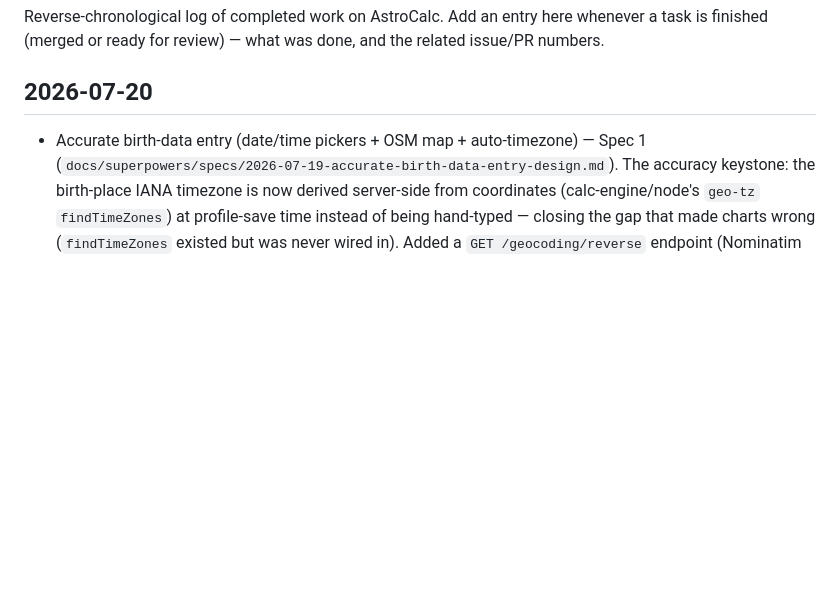
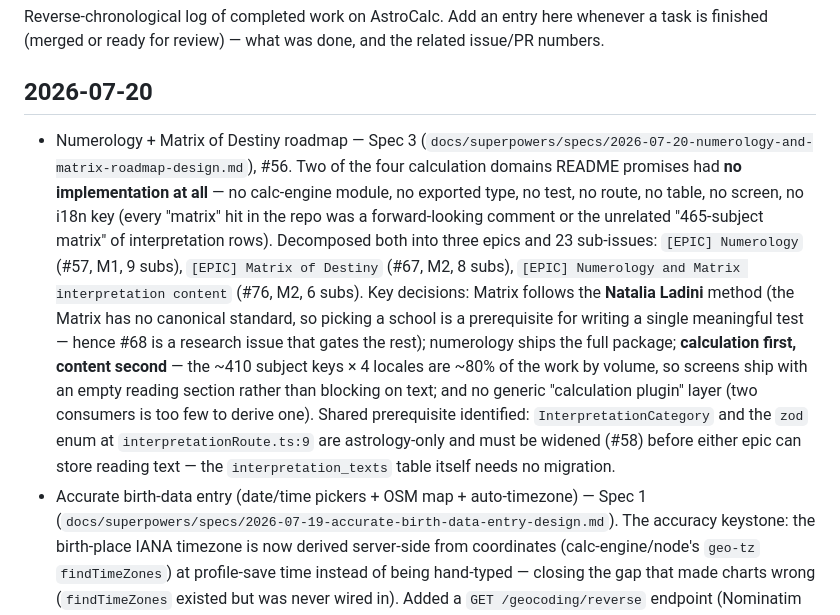
Before and after one commit to ismetcahangirov/astrocalc, a Markdown page: BACKLOG.md, the part around the change. Rendered like a GitHub page; blank space fills up the shorter version.

Commit message:
docs: roadmap for Numerology and Matrix of Destiny (#56) (#83)
Two of the four calculation domains README promises had no implementation
at all — no calc-engine module, no exported type, no test, no backend
route, no DB table, no mobile screen, no i18n key. Every "matrix" hit in
the repo was either a forward-looking comment on chart infrastructure or
the unrelated "465-subject matrix" of interpretation rows.

Decomposes both into three epics and 23 sub-issues: [EPIC] Numerology
(#57, M1), [EPIC] Matrix of Destiny (#67, M2), and [EPIC] Numerology and
Matrix interpretation content (#76, M2).

Decisions recorded:

- Matrix follows the Natalia Ladini method. The Matrix has no canonical
  standard — schools disagree on the secondary lines and the ancestral
  square — so picking one is a prerequisite for writing a single
  meaningful test. #68 is a research issue that gates the rest of its
  epic.
- Numerology ships the full package: core four, Birthday, Maturity,
  Personal Year/Month, Pinnacles and Challenges.
- Calculation first, content second. The ~410 subject keys × 4 locales
  are ~80% of the work by volume, so screens ship with an empty reading
  section rather than blocking on text.
- No generic "calculation plugin" layer. Two consumers, with sharply
  different presentation needs, is too few to derive one from.

Also identifies the shared prerequisite: InterpretationCategory and the
zod enum at interpretationRoute.ts:9 are astrology-only and must be
widened (#58) before either epic can store reading text. The
interpretation_texts table itself needs no migration.

Co-authored-by: ismatjahangirov <cahangirov.ismet@gmail.com>
Co-authored-by: Claude Opus 4.8 (1M context) <noreply@anthropic.com>

```diff
--- a/BACKLOG.md
+++ b/BACKLOG.md
@@ -6,6 +6,26 @@ and the related issue/PR numbers.
 
 ## 2026-07-20
 
+- Numerology + Matrix of Destiny roadmap — Spec 3
+  (`docs/superpowers/specs/2026-07-20-numerology-and-matrix-roadmap-design.md`),
+  #56. Two of the four calculation domains README promises had **no
+  implementation at all** — no calc-engine module, no exported type, no test,
+  no route, no table, no screen, no i18n key (every "matrix" hit in the repo
+  was a forward-looking comment or the unrelated "465-subject matrix" of
+  interpretation rows). Decomposed both into three epics and 23 sub-issues:
+  `[EPIC] Numerology` (#57, M1, 9 subs), `[EPIC] Matrix of Destiny` (#67, M2,
+  8 subs), `[EPIC] Numerology and Matrix interpretation content` (#76, M2,
+  6 subs). Key decisions: Matrix follows the **Natalia Ladini** method (the
+  Matrix has no canonical standard, so picking a school is a prerequisite for
+  writing a single meaningful test — hence #68 is a research issue that gates
+  the rest); numerology ships the full package; **calculation first, content
+  second** — the ~410 subject keys × 4 locales are ~80% of the work by volume,
+  so screens ship with an empty reading section rather than blocking on text;
+  and no generic "calculation plugin" layer (two consumers is too few to
+  derive one). Shared prerequisite identified: `InterpretationCategory` and
+  the `zod` enum at `interpretationRoute.ts:9` are astrology-only and must be
+  widened (#58) before either epic can store reading text — the
+  `interpretation_texts` table itself needs no migration.
 - Accurate birth-data entry (date/time pickers + OSM map + auto-timezone) —
   Spec 1 (`docs/superpowers/specs/2026-07-19-accurate-birth-data-entry-design.md`).
   The accuracy keystone: the birth-place IANA timezone is now derived
```
Also changed, not shown: 1 other file.
